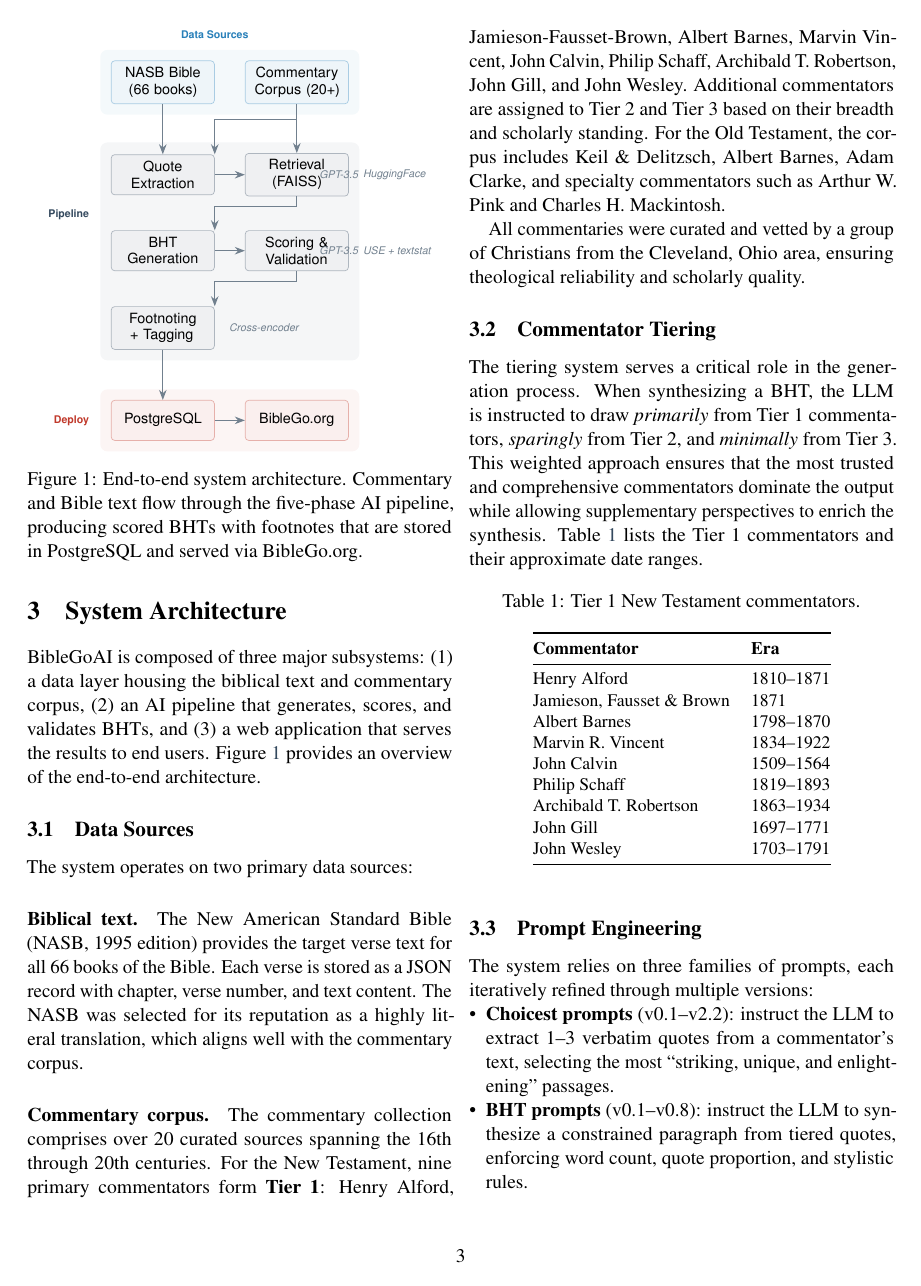
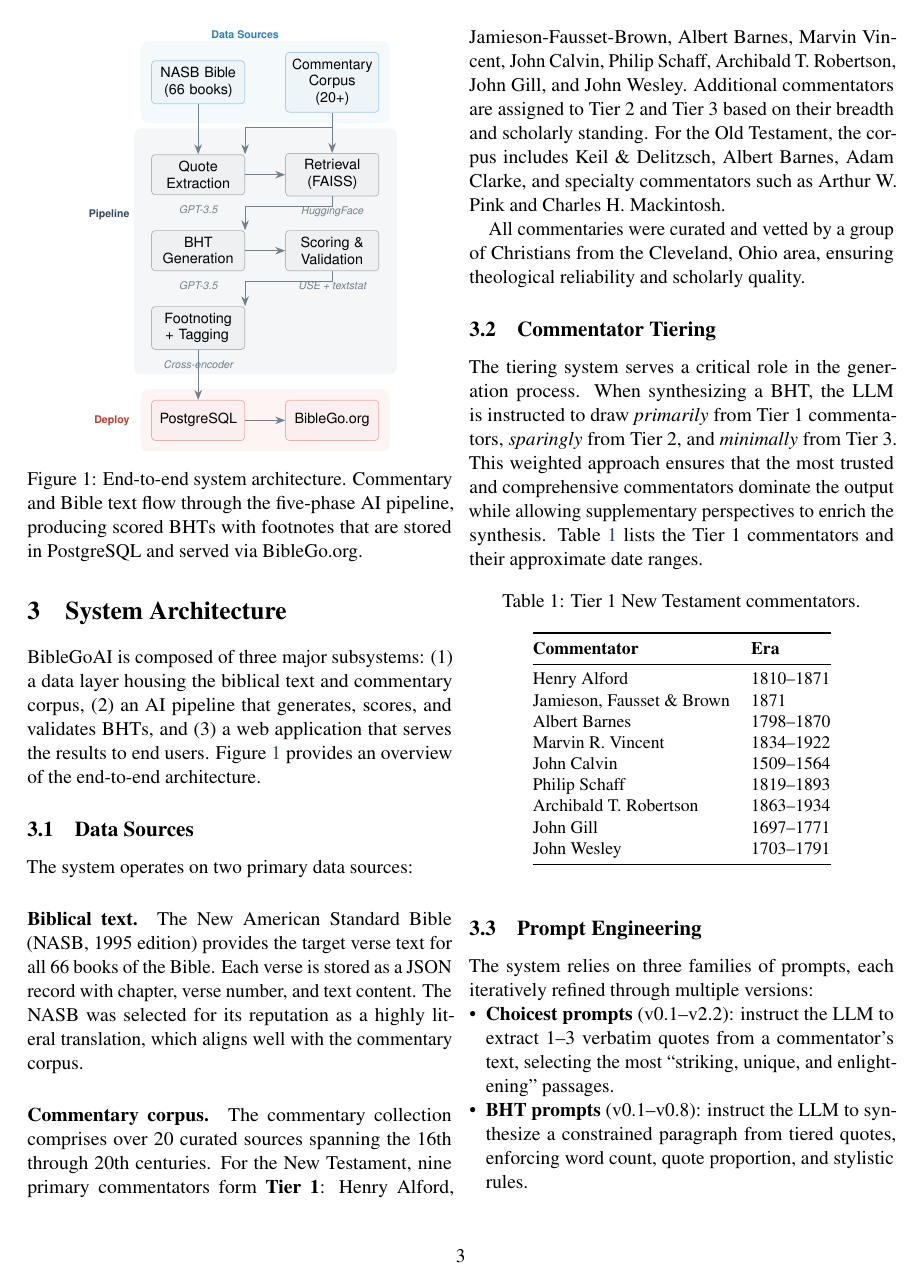
Before and after one commit to Church-Life-Apps/BibleGoPaper, a LaTeX paper (paper.tex, which reads sections/architecture.tex): page 3 of 12. Compiled offline with pdfLaTeX.

Commit message:
Fix architecture diagram text overlap
Tech labels (GPT-3.5, HuggingFace, etc.) were positioned to the right
of boxes and colliding with them. Moved all labels below their respective
boxes instead. Also increased pipeline background padding to avoid
labels clipping the background boundary.

Still 12 pages, 0 overfull warnings.

```diff
--- a/sections/architecture.tex
+++ b/sections/architecture.tex
@@ -41,21 +41,21 @@ BibleGoAI is composed of three major subsystems: (1) a data layer housing the bi
 \draw[arrow] (generate) -- (score);
 \draw[arrow] (score.south) -- ++(0,-0.2) -| (footnote.north east);
 
-% Tech labels
-\node[techlabel, right=0.15cm of extract.east, anchor=west, xshift=1.8cm] {GPT-3.5};
-\node[techlabel, right=0.15cm of retrieve.east, anchor=west] {HuggingFace};
-\node[techlabel, right=0.15cm of generate.east, anchor=west, xshift=1.8cm] {GPT-3.5};
-\node[techlabel, right=0.15cm of score.east, anchor=west] {USE + textstat};
-\node[techlabel, right=0.15cm of footnote.east, anchor=west] {Cross-encoder};
+% Tech labels - placed below each box to avoid overlap
+\node[techlabel, below=0.08cm of extract] {GPT-3.5};
+\node[techlabel, below=0.08cm of retrieve] {HuggingFace};
+\node[techlabel, below=0.08cm of generate] {GPT-3.5};
+\node[techlabel, below=0.08cm of score] {USE + textstat};
+\node[techlabel, below=0.08cm of footnote] {Cross-encoder};
 
 % Arrows - to deployment
-\draw[arrow] (footnote.south) -- (db.north);
+\draw[arrow] (footnote.south) -- ++(0,-0.55) -- (db.north);
 \draw[arrow] (db) -- (webapp);
 
 % Background groups
 \begin{scope}[on background layer]
     \node[fit=(bible)(comm), fill=tier1!5, draw=none, rounded corners=4pt, inner sep=6pt] {};
-    \node[fit=(extract)(retrieve)(generate)(score)(footnote), fill=pipeline!5, draw=none, rounded corners=4pt, inner sep=6pt] {};
+    \node[fit=(extract)(retrieve)(generate)(score)(footnote), fill=pipeline!5, draw=none, rounded corners=4pt, inner sep=10pt, inner ysep=14pt] {};
     \node[fit=(db)(webapp), fill=accent!5, draw=none, rounded corners=4pt, inner sep=6pt] {};
 \end{scope}
 
```
Also changed, not shown: paper.pdf, sections/architecture.tex (8 more changed lines).
